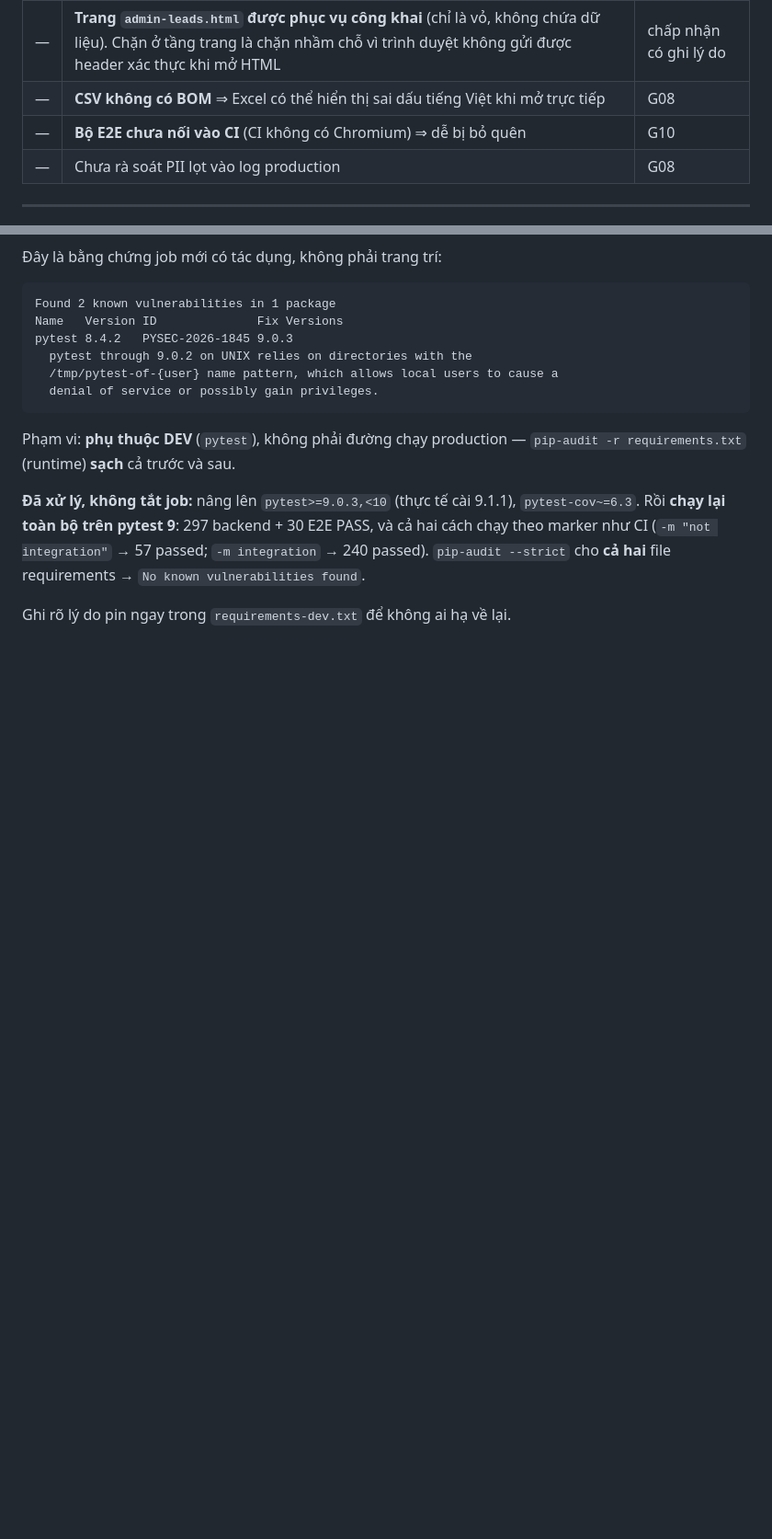
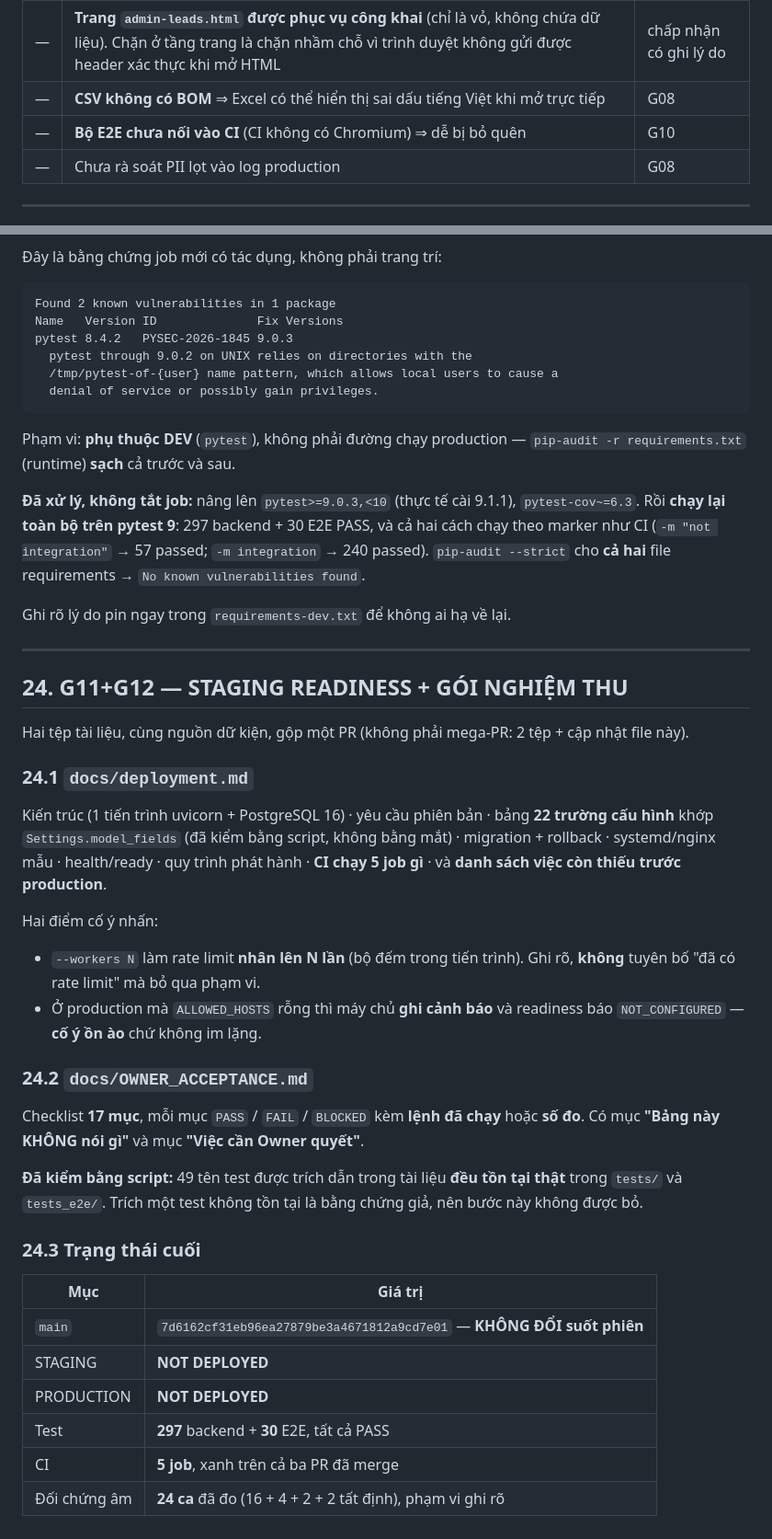
Before and after one commit to thanhbn123/vipphone, a Markdown page: docs/MASTER_STATUS.md, 2 parts joined by grey strips. Shown at 92% size. Drawn GitHub-style; blank space fills up the shorter version.

```diff
--- a/docs/MASTER_STATUS.md
+++ b/docs/MASTER_STATUS.md
@@ -362,7 +362,7 @@ không được lưu. Có danh sách ĐEN riêng cho `phone`, `full_name`, `comp
 | — | **Thay đổi danh mục iPhone KHÔNG ghi audit** — bảng `audit_events` có CHECK constraint liệt kê 4 `event_type`; thêm loại mới cần migration. Chưa làm trong gate này | G08 |
 | — | **Trang `admin-leads.html` được phục vụ công khai** (chỉ là vỏ, không chứa dữ liệu). Chặn ở tầng trang là chặn nhầm chỗ vì trình duyệt không gửi được header xác thực khi mở HTML | chấp nhận có ghi lý do |
 | — | **CSV không có BOM** ⇒ Excel có thể hiển thị sai dấu tiếng Việt khi mở trực tiếp | G08 |
-| — | **Bộ E2E chưa nối vào CI** (CI không có Chromium) ⇒ dễ bị bỏ quên | G10 | CI đầy đủ | **DONE** — 5 job, gồm E2E chạy thật và quét phụ thuộc | #14 | NOT RUN (xem PR) | — |
+| — | **Bộ E2E chưa nối vào CI** (CI không có Chromium) ⇒ dễ bị bỏ quên | G10 | CI đầy đủ | **DONE** — 5 job, gồm E2E chạy thật và quét phụ thuộc | [#14](https://github.com/thanhbn123/vipphone/pull/14) | **PASS** (5/5 job) | `d4648f46cd801cf323b715a3eba334ff3570ca4e` |
 | — | Chưa rà soát PII lọt vào log production | G08 |
 
 ---
@@ -764,3 +764,42 @@ PASS, và cả hai cách chạy theo marker như CI (`-m "not integration"` →
 requirements → `No known vulnerabilities found`.
 
 Ghi rõ lý do pin ngay trong `requirements-dev.txt` để không ai hạ về lại.
+
+---
+
+## 24. G11+G12 — STAGING READINESS + GÓI NGHIỆM THU
+
+Hai tệp tài liệu, cùng nguồn dữ kiện, gộp một PR (không phải mega-PR: 2 tệp + cập nhật file này).
+
+### 24.1 `docs/deployment.md`
+
+Kiến trúc (1 tiến trình uvicorn + PostgreSQL 16) · yêu cầu phiên bản · bảng **22 trường cấu
+hình** khớp `Settings.model_fields` (đã kiểm bằng script, không bằng mắt) · migration + rollback ·
+systemd/nginx mẫu · health/ready · quy trình phát hành · **CI chạy 5 job gì** · và **danh sách
+việc còn thiếu trước production**.
+
+Hai điểm cố ý nhấn:
+- `--workers N` làm rate limit **nhân lên N lần** (bộ đếm trong tiến trình). Ghi rõ, **không**
+  tuyên bố "đã có rate limit" mà bỏ qua phạm vi.
+- Ở production mà `ALLOWED_HOSTS` rỗng thì máy chủ **ghi cảnh báo** và readiness báo
+  `NOT_CONFIGURED` — **cố ý ồn ào** chứ không im lặng.
+
+### 24.2 `docs/OWNER_ACCEPTANCE.md`
+
+Checklist **17 mục**, mỗi mục `PASS` / `FAIL` / `BLOCKED` kèm **lệnh đã chạy** hoặc **số đo**.
+Có mục **"Bảng này KHÔNG nói gì"** và mục **"Việc cần Owner quyết"**.
+
+**Đã kiểm bằng script:** 49 tên test được trích dẫn trong tài liệu **đều tồn tại thật** trong
+`tests/` và `tests_e2e/`. Trích một test không tồn tại là bằng chứng giả, nên bước này không
+được bỏ.
+
+### 24.3 Trạng thái cuối
+
+| Mục | Giá trị |
+|---|---|
+| `main` | `7d6162cf31eb96ea27879be3a4671812a9cd7e01` — **KHÔNG ĐỔI suốt phiên** |
+| STAGING | **NOT DEPLOYED** |
+| PRODUCTION | **NOT DEPLOYED** |
+| Test | **297** backend + **30** E2E, tất cả PASS |
+| CI | **5 job**, xanh trên cả ba PR đã merge |
+| Đối chứng âm | **24 ca** đã đo (16 + 4 + 2 + 2 tất định), phạm vi ghi rõ |
```
Also changed, not shown: other parts of docs/MASTER_STATUS.md (+4 -4 lines), docs/OWNER_ACCEPTANCE.md (added, +136 -0 lines), docs/deployment.md (added, +279 -0 lines).
